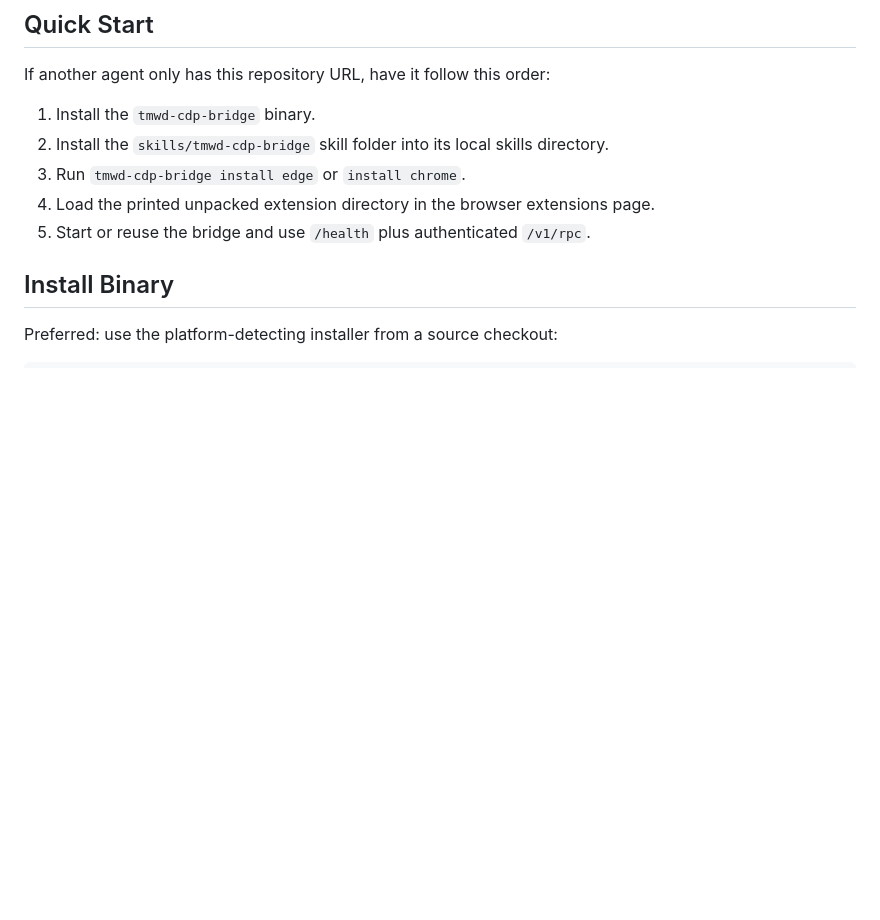
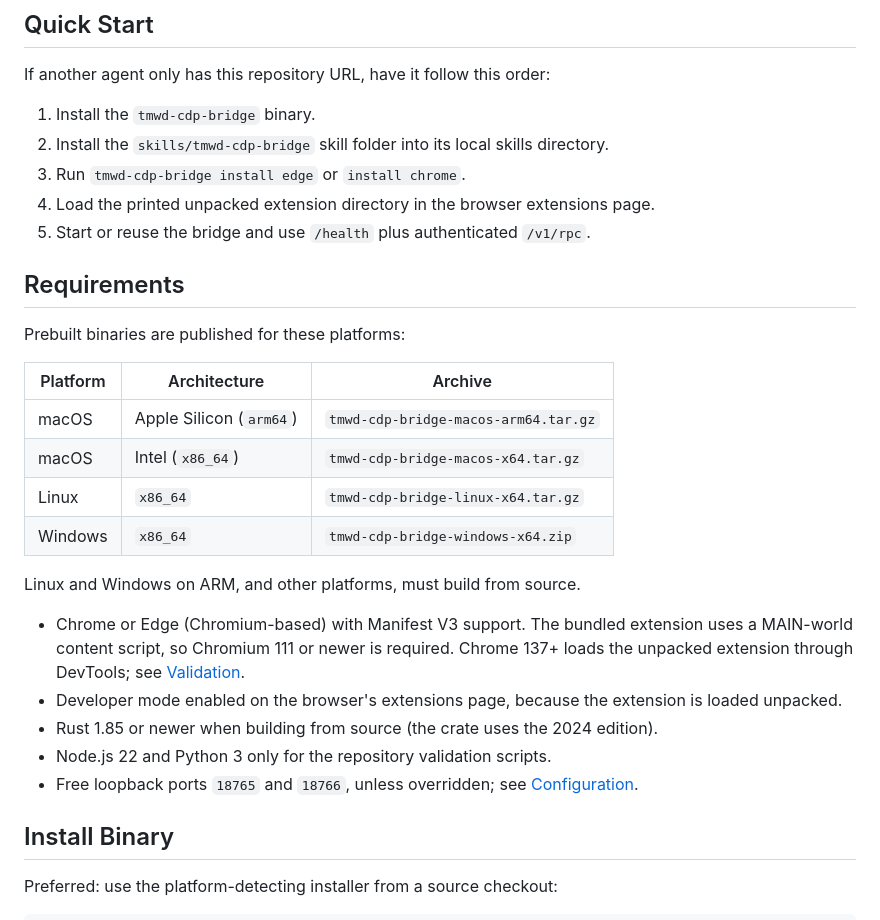
Before and after one commit to koda-claw/tmwd-cdp-bridge, a Markdown page: README.md, the part around one of its changes. Drawn GitHub-style; blank space fills up the shorter version.

```diff
--- a/README.md
+++ b/README.md
@@ -34,6 +34,31 @@ If another agent only has this repository URL, have it follow this order:
 3. Run `tmwd-cdp-bridge install edge` or `install chrome`.
 4. Load the printed unpacked extension directory in the browser extensions page.
 5. Start or reuse the bridge and use `/health` plus authenticated `/v1/rpc`.
+
+## Requirements
+
+Prebuilt binaries are published for these platforms:
+
+| Platform | Architecture | Archive |
+| --- | --- | --- |
+| macOS | Apple Silicon (`arm64`) | `tmwd-cdp-bridge-macos-arm64.tar.gz` |
+| macOS | Intel (`x86_64`) | `tmwd-cdp-bridge-macos-x64.tar.gz` |
+| Linux | `x86_64` | `tmwd-cdp-bridge-linux-x64.tar.gz` |
+| Windows | `x86_64` | `tmwd-cdp-bridge-windows-x64.zip` |
+
+Linux and Windows on ARM, and other platforms, must build from source.
+
+- Chrome or Edge (Chromium-based) with Manifest V3 support. The bundled
+  extension uses a MAIN-world content script, so Chromium 111 or newer is
+  required. Chrome 137+ loads the unpacked extension through DevTools; see
+  [Validation](#validation).
+- Developer mode enabled on the browser's extensions page, because the
+  extension is loaded unpacked.
+- Rust 1.85 or newer when building from source (the crate uses the 2024
+  edition).
+- Node.js 22 and Python 3 only for the repository validation scripts.
+- Free loopback ports `18765` and `18766`, unless overridden; see
+  [Configuration](#configuration).
 
 ## Install Binary
 
```
Also changed, not shown: other parts of README.md (+107 -0 lines).
